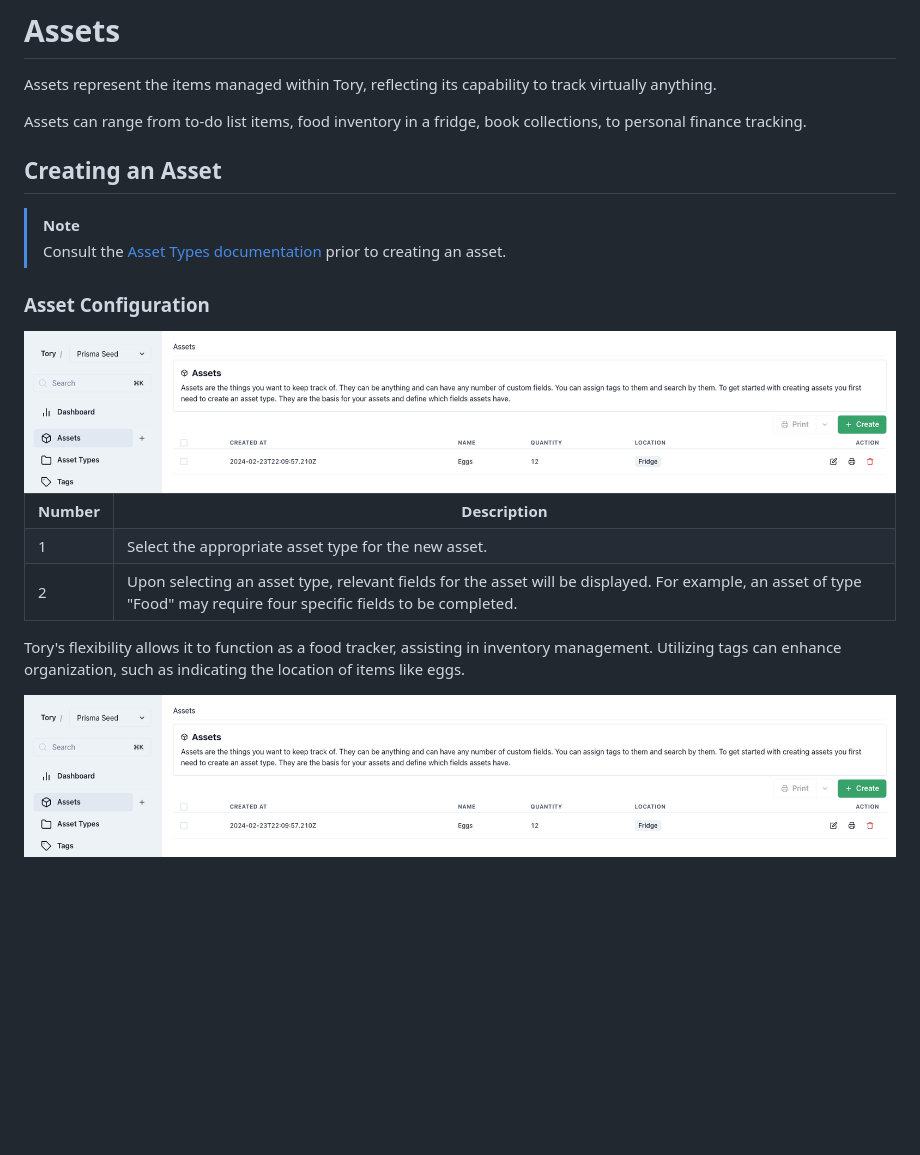
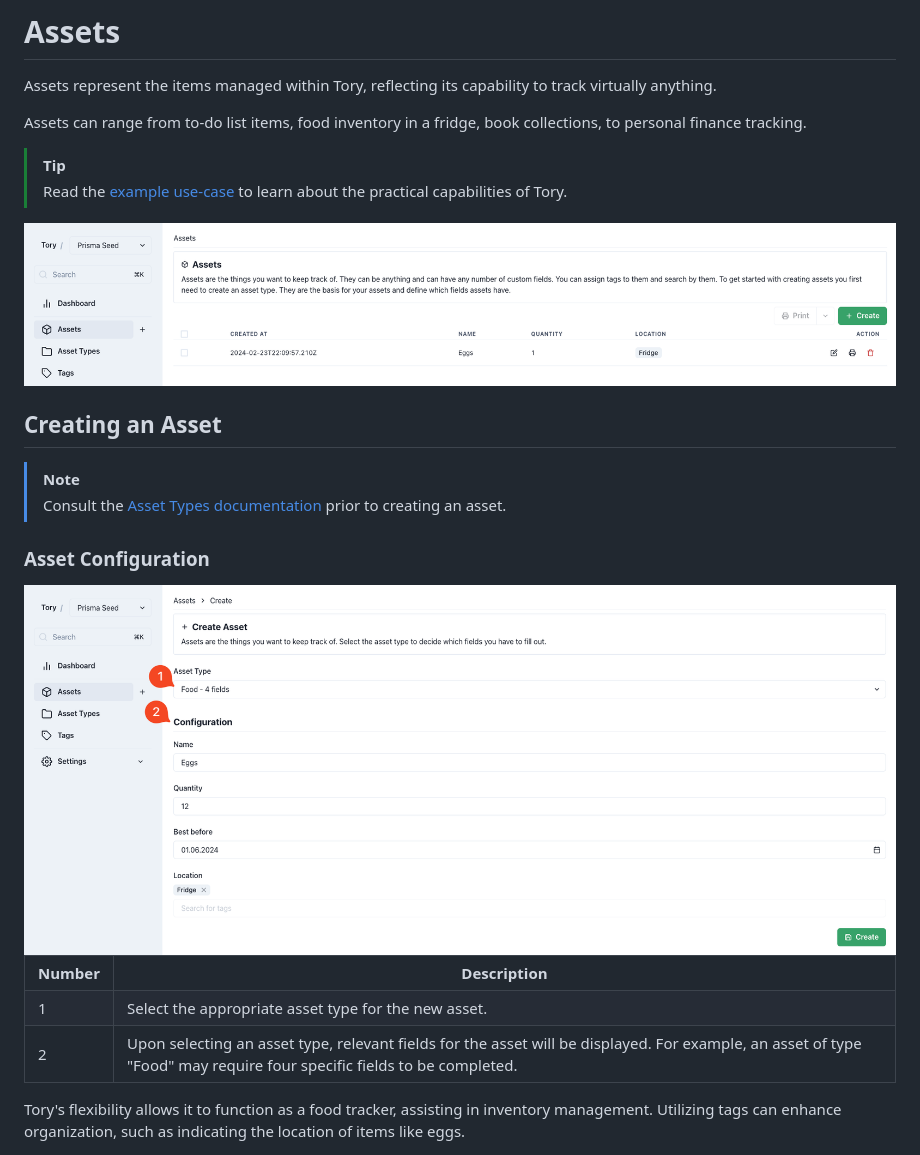
Before and after one commit to KennethWussmann/panthora, a Markdown page: docs/usage/assets.md, the part around the change. GitHub-like rendering; pictures changed too: docs/usage/assets/asset-create.png; blank space fills up the shorter version.

Commit message:
Fix broken image

```diff
--- a/docs/usage/assets.md
+++ b/docs/usage/assets.md
@@ -3,6 +3,11 @@
 Assets represent the items managed within Tory, reflecting its capability to track virtually anything.
 
 Assets can range from to-do list items, food inventory in a fridge, book collections, to personal finance tracking.
+
+> [!TIP]
+> Read the [example use-case](./example-home-library.md) to learn about the practical capabilities of Tory.
+
+<img src="./assets/asset-list.png"/>
 
 ## Creating an Asset
 
@@ -29,5 +34,3 @@ Assets can range from to-do list items, food inventory in a fridge, book collect
 </table>
 
 Tory's flexibility allows it to function as a food tracker, assisting in inventory management. Utilizing tags can enhance organization, such as indicating the location of items like eggs.
-
-<img src="./assets/asset-create.png"/>
```
